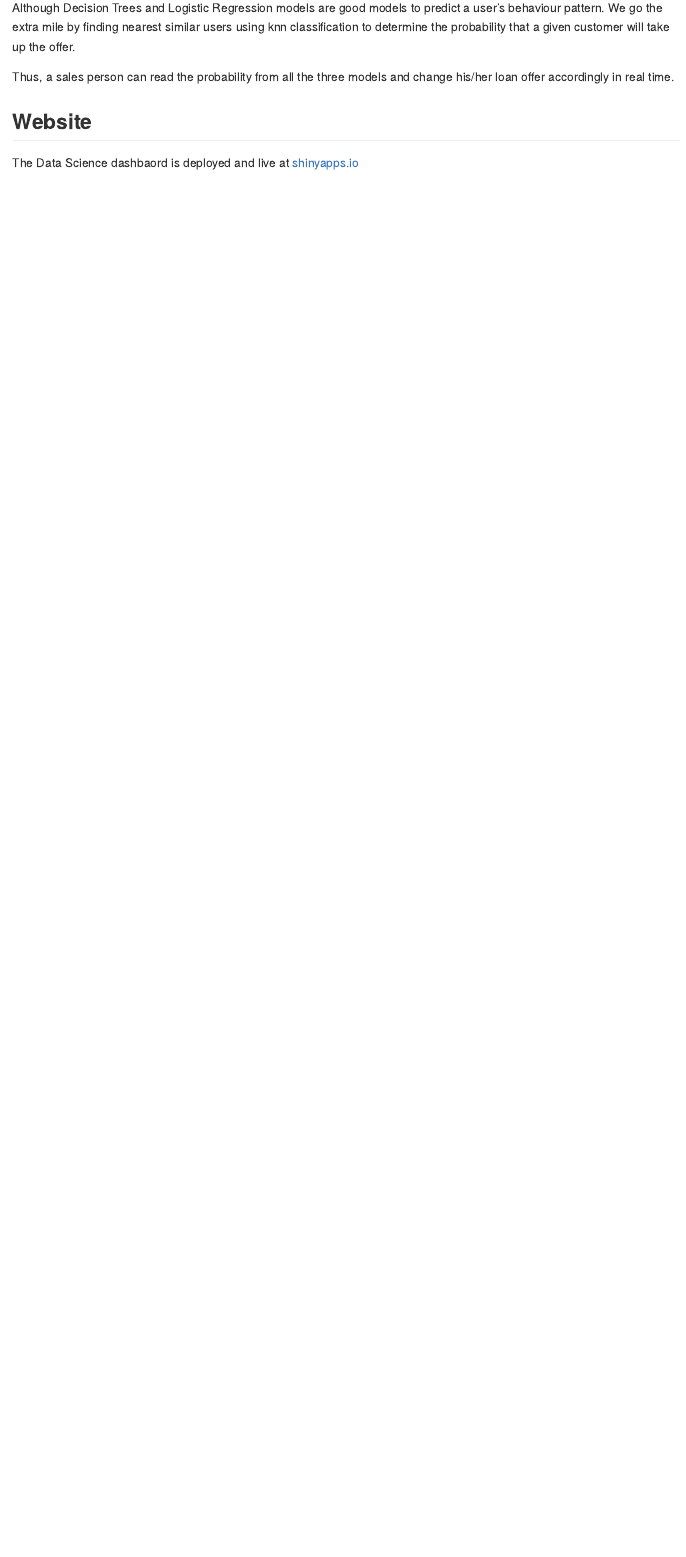
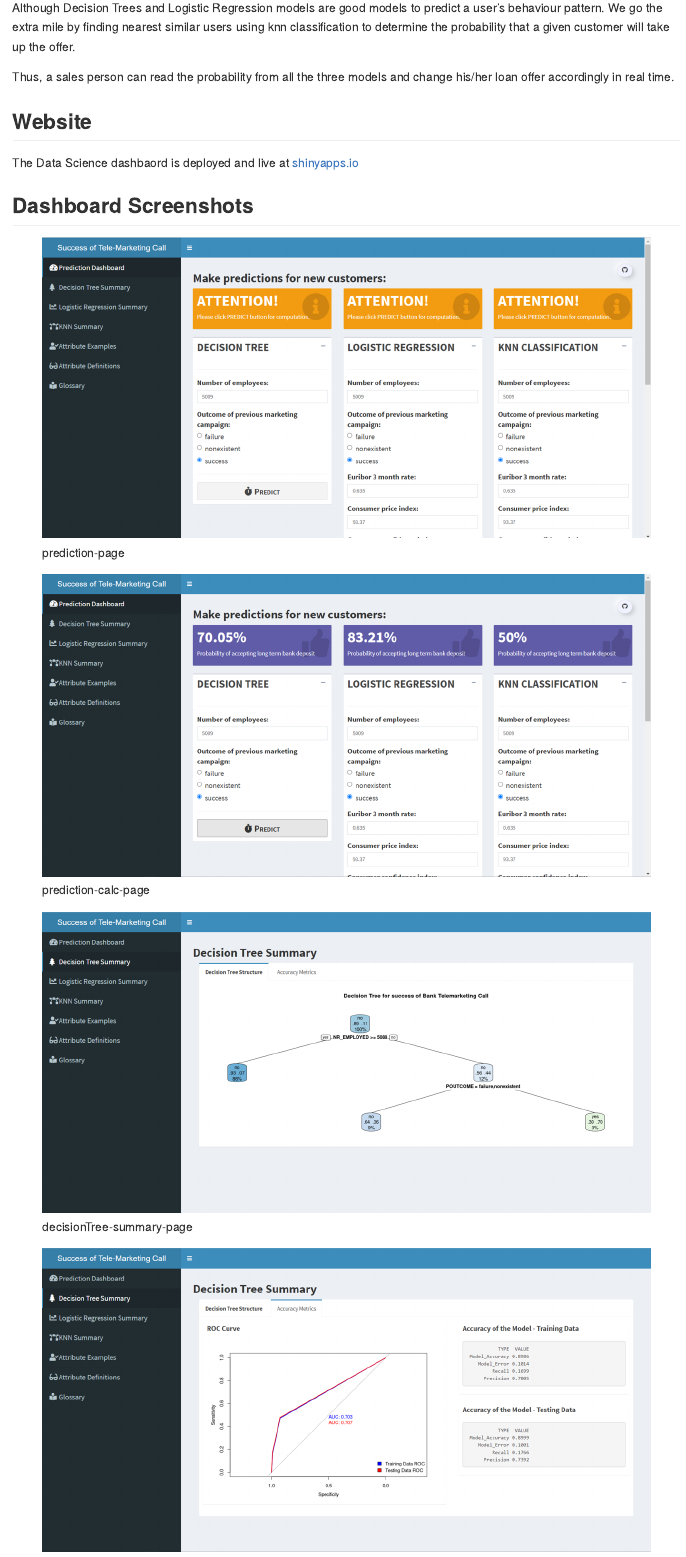
Before and after one commit to mayank7jan/bank-loan-predictor, an R Markdown document (README.Rmd): the page in a window 1100 px wide, from 2230 px down. Rendered offline with R 4.5, knitr and Pandoc, with nearby package versions; badge pictures from the web are left out.

Commit message:
Add dashboard screenshorts

```diff
--- a/README.Rmd
+++ b/README.Rmd
@@ -99,3 +99,7 @@ Thus, a sales person can read the probability from all the three models and chan
 ## Website
 
 The Data Science dashbaord is deployed and live at [shinyapps.io](https://mayankagrawalbond.shinyapps.io/bank-loan-predictor/?_ga=2.47399015.1585505381.1620456629-490162545.1601963405)
+
+## Dashboard Screenshots
+
+![prediction-page](images/prediction.png)
@@ -101,0 +115,7 @@ The Data Science dashbaord is deployed and live at [shinyapps.io](https://mayank
+![knn-page](images/knn.png)
+
+![dataset-page](images/dataset.png)
+
+![attribute-page](images/attr.png)
+
+![glossary-page](images/glossary.png)
```
Also changed, not shown: README.md, images/attr.png (added), images/dataset.png (added), images/dtAM.png (added), images/dtSummary.png (added), images/glossary.png (added), images/knn.png (added), images/lr.png (added), images/prediction.png (added), images/prediction_calc.png (added), README.Rmd (9 more changed lines).
